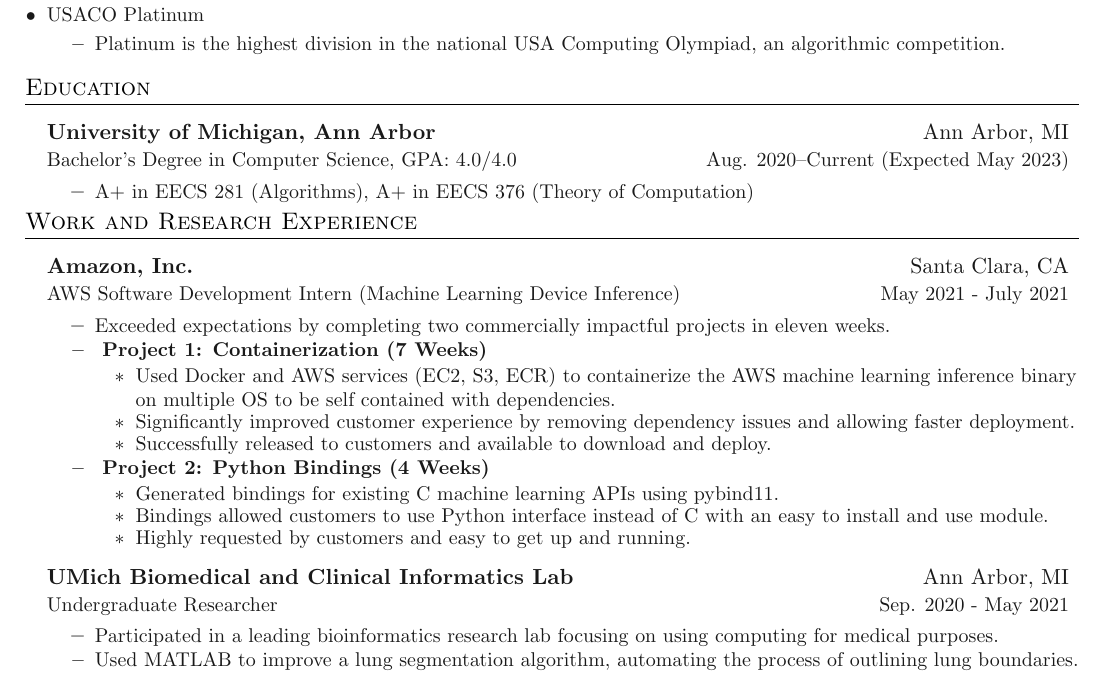
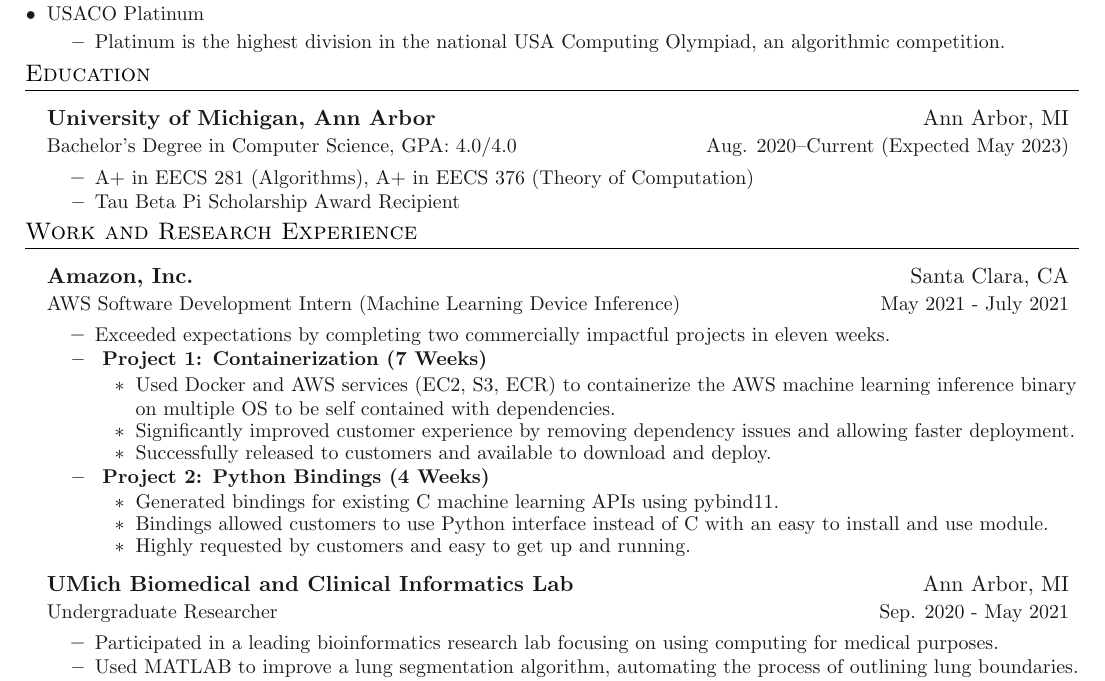
Before and after one commit to allenli873/resume, a LaTeX document (main.tex, which reads sections/awards.tex, sections/education.tex): part of the page, cut so that both start at the same text. Compiled offline with pdfLaTeX.

Commit message:
added scholarship

```diff
--- a/sections/awards.tex
+++ b/sections/awards.tex
@@ -19,5 +19,5 @@
     \innerlist{
         \entry{Platinum is the highest division in the national USA Computing Olympiad, an algorithmic competition.}
     }
-\vspace{0.5mm}
+\vspace{-1.5mm}
 }
--- a/sections/education.tex
+++ b/sections/education.tex
@@ -8,5 +8,6 @@
 {Bachelor's Degree in Computer Science, GPA: 4.0/4.0}{Aug. 2020\textendash Current (Expected May 2023)}
 \innerlist{
 	\entry{A+ in EECS 281 (Algorithms), A+ in EECS 376 (Theory of Computation)}
+    \entry{Tau Beta Pi Scholarship Award Recipient}
 }
 }
```
Also changed, not shown: main.pdf, sections/projects.tex (line endings or trailing spaces).
